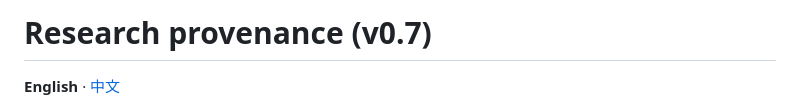
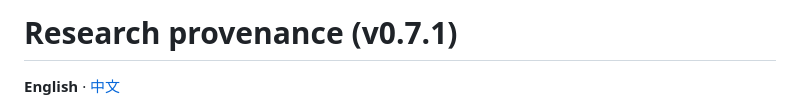
Before and after one commit to celeste1-ops/research-provenance-platform, a Markdown page: README.md, the part around the change. Rendered like a GitHub page.

Commit message:
README: the title names the current version, v0.7.1
Co-Authored-By: Claude Opus 5.5 <noreply@anthropic.com>
Claude-Session: https://claude.ai/code/session_01338vVwpoV2q7j2StFZ2dbS

```diff
--- a/README.md
+++ b/README.md
@@ -1,4 +1,4 @@
-# Research provenance (v0.7)
+# Research provenance (v0.7.1)
 
 **English** · [中文](README.zh.md)
 
```
Also changed, not shown: README.zh.md (+1 -1 lines).
